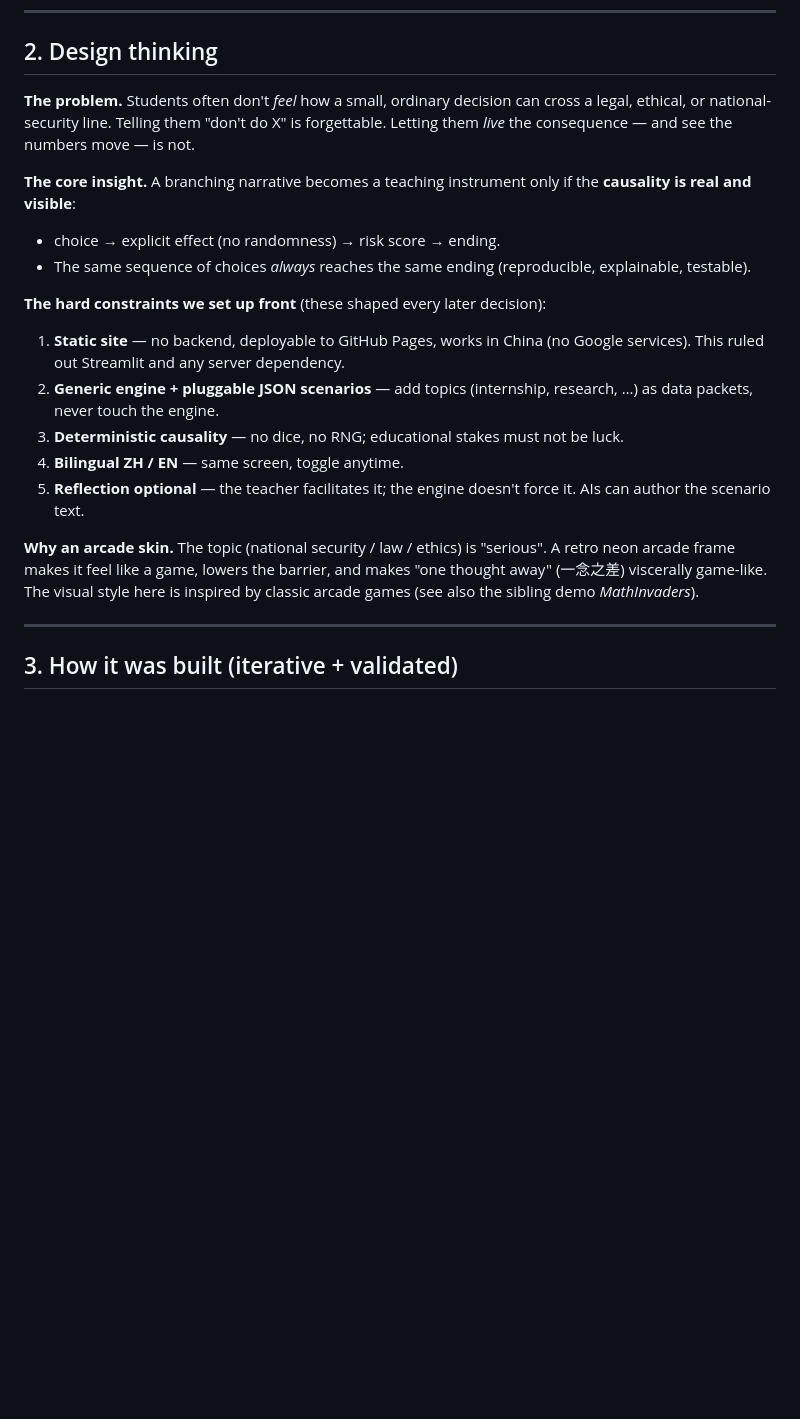
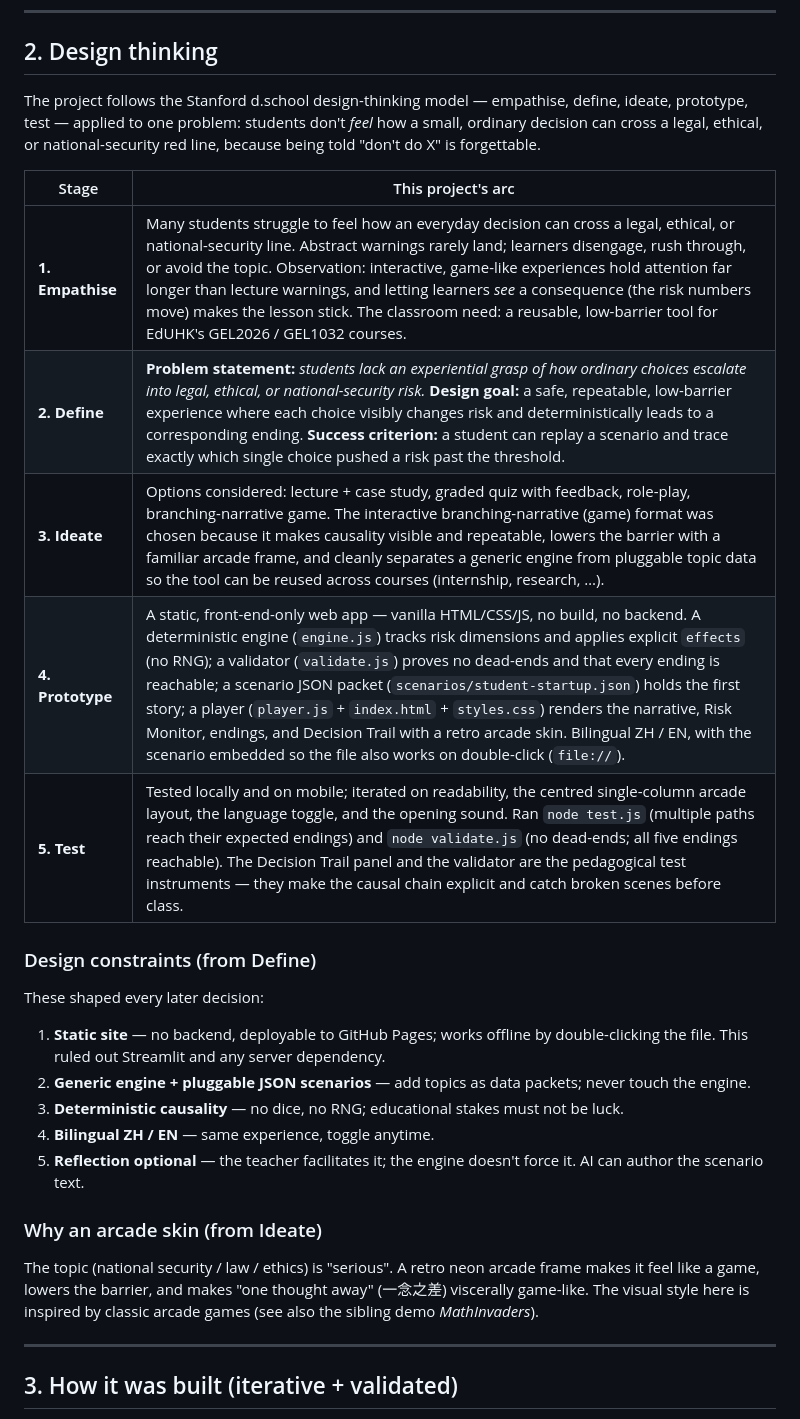
Before and after one commit to drhycheung/Choices, a Markdown page: docs/vibe-coding.md, the part around one of its changes. Drawn GitHub-style; blank space fills up the shorter version.

Commit message:
docs: restructure vibe-coding design-thinking into Stanford d.school five-stage table

```diff
--- a/docs/vibe-coding.md
+++ b/docs/vibe-coding.md
@@ -17,20 +19,29 @@ This repo was built exactly that way, in short iterative turns, each checked wit
 
 ## 2. Design thinking
 
-**The problem.** Students often don't *feel* how a small, ordinary decision can cross a legal, ethical, or national-security line. Telling them "don't do X" is forgettable. Letting them *live* the consequence — and see the numbers move — is not.
+The project follows the Stanford d.school design-thinking model — empathise, define, ideate, prototype, test — applied to one problem: students don't *feel* how a small, ordinary decision can cross a legal, ethical, or national-security red line, because being told "don't do X" is forgettable.
 
-**The core insight.** A branching narrative becomes a teaching instrument only if the **causality is real and visible**:
-- choice → explicit effect (no randomness) → risk score → ending.
-- The same sequence of choices *always* reaches the same ending (reproducible, explainable, testable).
+| Stage            | This project's arc                                                                                                                                                                                                                                                                                                                                                                                                                                                                                                                                                                                        |
+| ---------------- | --------------------------------------------------------------------------------------------------------------------------------------------------------------------------------------------------------------------------------------------------------------------------------------------------------------------------------------------------------------------------------------------------------------------------------------------------------------------------------------------------------------------------------------------------------------------------------------------------------- |
+| **1. Empathise** | Many students struggle to feel how an everyday decision can cross a legal, ethical, or national-security line. Abstract warnings rarely land; learners disengage, rush through, or avoid the topic. Observation: interactive, game-like experiences hold attention far longer than lecture warnings, and letting learners *see* a consequence (the risk numbers move) makes the lesson stick. The classroom need: a reusable, low-barrier tool for EdUHK's GEL2026 / GEL1032 courses.                                                                                                                     |
+| **2. Define**    | **Problem statement:** *students lack an experiential grasp of how ordinary choices escalate into legal, ethical, or national-security risk.* **Design goal:** a safe, repeatable, low-barrier experience where each choice visibly changes risk and deterministically leads to a corresponding ending. **Success criterion:** a student can replay a scenario and trace exactly which single choice pushed a risk past the threshold.                                                                                                                                                                    |
+| **3. Ideate**    | Options considered: lecture + case study, graded quiz with feedback, role-play, branching-narrative game. The interactive branching-narrative (game) format was chosen because it makes causality visible and repeatable, lowers the barrier with a familiar arcade frame, and cleanly separates a generic engine from pluggable topic data so the tool can be reused across courses (internship, research, …).                                                                                                                                                                                           |
+| **4. Prototype** | A static, front-end-only web app — vanilla HTML/CSS/JS, no build, no backend. A deterministic engine (`engine.js`) tracks risk dimensions and applies explicit `effects` (no RNG); a validator (`validate.js`) proves no dead-ends and that every ending is reachable; a scenario JSON packet (`scenarios/student-startup.json`) holds the first story; a player (`player.js` + `index.html` + `styles.css`) renders the narrative, Risk Monitor, endings, and Decision Trail with a retro arcade skin. Bilingual ZH / EN, with the scenario embedded so the file also works on double-click (`file://`). |
+| **5. Test**      | Tested locally and on mobile; iterated on readability, the centred single-column arcade layout, the language toggle, and the opening sound. Ran `node test.js` (multiple paths reach their expected endings) and `node validate.js` (no dead-ends; all five endings reachable). The Decision Trail panel and the validator are the pedagogical test instruments — they make the causal chain explicit and catch broken scenes before class.                                                                                                                                                               |
 
-**The hard constraints we set up front** (these shaped every later decision):
-1. **Static site** — no backend, deployable to GitHub Pages, works in China (no Google services). This ruled out Streamlit and any server dependency.
-2. **Generic engine + pluggable JSON scenarios** — add topics (internship, research, …) as data packets, never touch the engine.
+### Design constraints (from Define)
+
+These shaped every later decision:
+
+1. **Static site** — no backend, deployable to GitHub Pages; works offline by double-clicking the file. This ruled out Streamlit and any server dependency.
+2. **Generic engine + pluggable JSON scenarios** — add topics as data packets; never touch the engine.
 3. **Deterministic causality** — no dice, no RNG; educational stakes must not be luck.
-4. **Bilingual ZH / EN** — same screen, toggle anytime.
-5. **Reflection optional** — the teacher facilitates it; the engine doesn't force it. AIs can author the scenario text.
+4. **Bilingual ZH / EN** — same experience, toggle anytime.
+5. **Reflection optional** — the teacher facilitates it; the engine doesn't force it. AI can author the scenario text.
 
-**Why an arcade skin.** The topic (national security / law / ethics) is "serious". A retro neon arcade frame makes it feel like a game, lowers the barrier, and makes "one thought away" (一念之差) viscerally game-like. The visual style here is inspired by classic arcade games (see also the sibling demo *MathInvaders*).
+### Why an arcade skin (from Ideate)
+
+The topic (national security / law / ethics) is "serious". A retro neon arcade frame makes it feel like a game, lowers the barrier, and makes "one thought away" (一念之差) viscerally game-like. The visual style here is inspired by classic arcade games (see also the sibling demo *MathInvaders*).
 
 ---
 
```
Also changed, not shown: other parts of docs/vibe-coding.md (+6 -2 lines).
